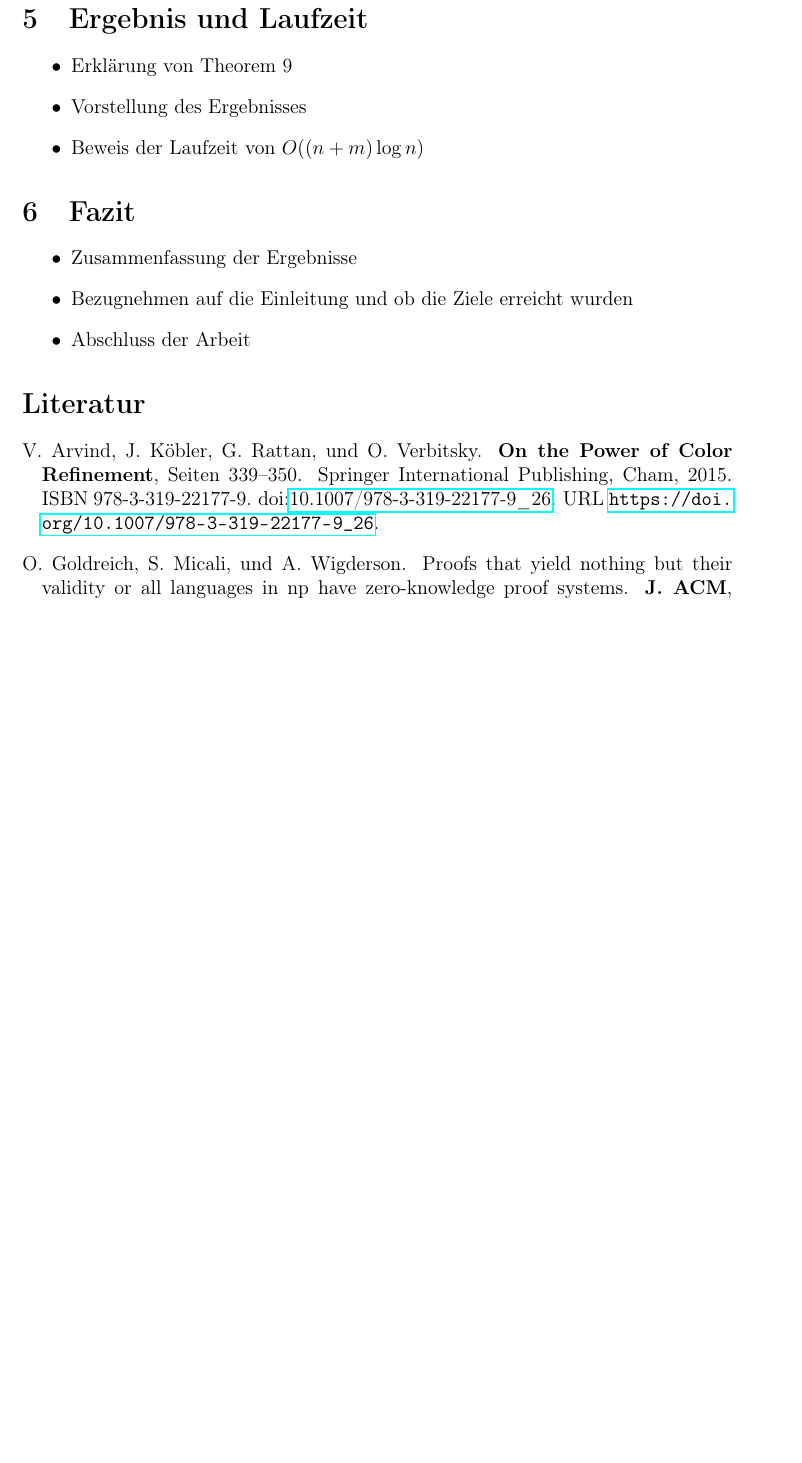
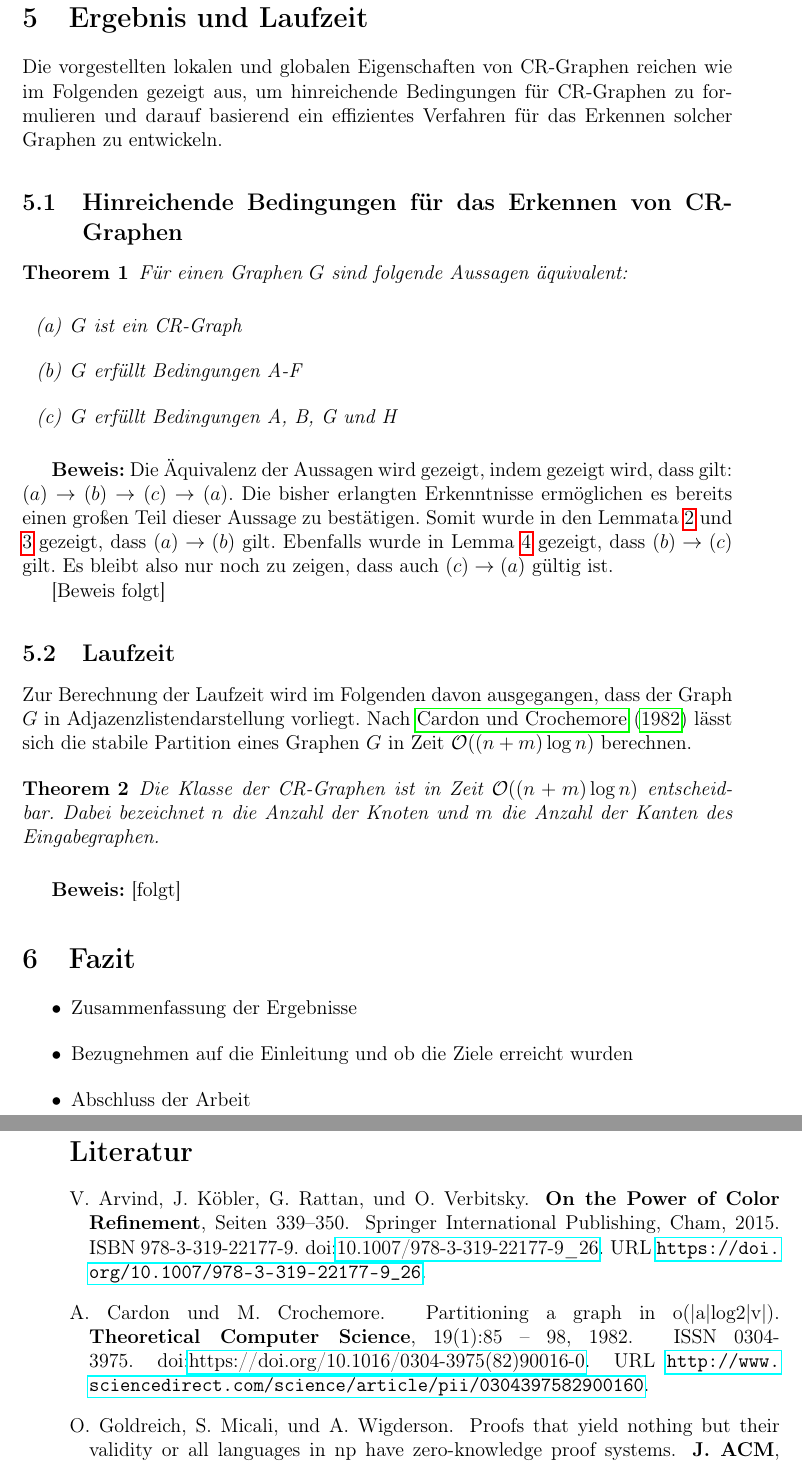
Before and after one commit to florianluediger/OnThePowerOfColorRefinement, a LaTeX document (ausarbeitung.tex, which reads sec/ergebnis.tex): part of page 10 of 10 before the commit and two parts of pages 10 and 11 of 11 after it, the two joined at a grey line, cut so that both start at the same text, the shorter picture padded with empty space. Compiled offline with pdfLaTeX.

Commit message:
Einfügen der Grundaussage des Kapitels Ergebnis und Laufzeit

```diff
--- a/sec/ergebnis.tex
+++ b/sec/ergebnis.tex
@@ -1,8 +1,36 @@
 \section{Ergebnis und Laufzeit}
 \label{sec/ergebnis}
 
-\begin{itemize}
-	\item Erklärung von Theorem 9
-	\item Vorstellung des Ergebnisses
-	\item Beweis der Laufzeit von $O((n+m)\log n)$
-\end{itemize}
+%\begin{itemize}
+%	\item Erklärung von Theorem 9
+%	\item Vorstellung des Ergebnisses
+%	\item Beweis der Laufzeit von $O((n+m)\log n)$
+%\end{itemize}
+
+Die vorgestellten lokalen und globalen Eigenschaften von CR-Graphen reichen wie im Folgenden gezeigt aus, um hinreichende Bedingungen für CR-Graphen zu formulieren und darauf basierend ein effizientes Verfahren für das Erkennen solcher Graphen zu entwickeln.
+
+\subsection{Hinreichende Bedingungen für das Erkennen von CR-Graphen}
+\begin{Theorem}
+	Für einen Graphen $G$ sind folgende Aussagen äquivalent:
+
+	\begin{enumerate}[label=(\alph*)]
+		\item $G$ ist ein CR-Graph
+		\item $G$ erfüllt Bedingungen A-F
+		\item $G$ erfüllt Bedingungen A, B, G und H
+	\end{enumerate}
+\end{Theorem}
+
+\emph{Beweis:} Die Äquivalenz der Aussagen wird gezeigt, indem gezeigt wird, dass gilt: $(a)\rightarrow (b)\rightarrow (c)\rightarrow (a)$.
+Die bisher erlangten Erkenntnisse ermöglichen es bereits einen großen Teil dieser Aussage zu bestätigen. Somit wurde in den Lemmata \ref{lemma:lokal} und \ref{lemma:global1} gezeigt, dass $(a)\rightarrow (b)$ gilt. Ebenfalls wurde in Lemma \ref{lemma:global2} gezeigt, dass $(b)\rightarrow (c)$ gilt. Es bleibt also nur noch zu zeigen, dass auch $(c)\rightarrow (a)$ gültig ist.
+
+[Beweis folgt]
+
+\subsection{Laufzeit}
+Zur Berechnung der Laufzeit wird im Folgenden davon ausgegangen, dass der Graph $G$ in Adjazenzlistendarstellung vorliegt.
+Nach \cite{CARDON198285} lässt sich die stabile Partition eines Graphen $G$ in Zeit $\mathcal{O}((n+m)\log n)$ berechnen.
+
+\begin{Theorem}
+	Die Klasse der CR-Graphen ist in Zeit $\mathcal{O}((n+m)\log n)$ entscheidbar. Dabei bezeichnet $n$ die Anzahl der Knoten und $m$ die Anzahl der Kanten des Eingabegraphen.
+\end{Theorem}
+
+\emph{Beweis:} [folgt]
```
Also changed, not shown: literatur.bib (+13 -0 lines), sec/struktur_global.tex (+1 -0 lines), ausarbeitung.pdf.
